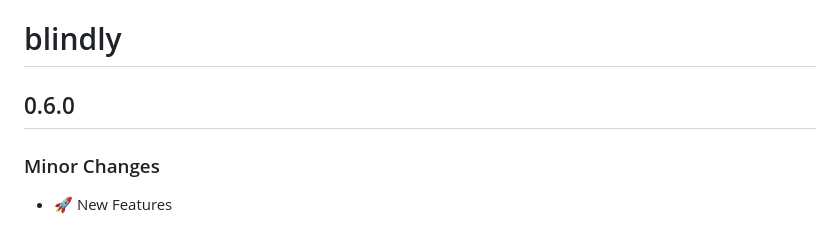
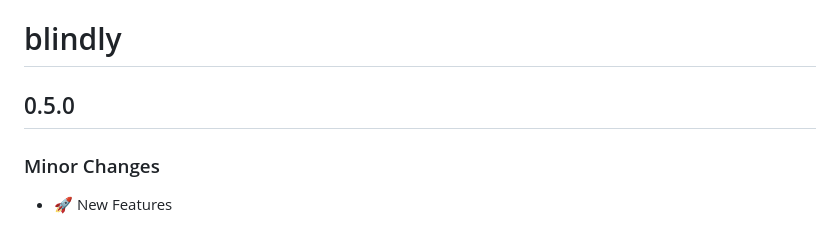
Before and after one commit to MelloB1989/blindly, a Markdown page: CHANGELOG.md, the part around the change. Rendered like a GitHub page.

Commit message:
fix: version code

```diff
--- a/CHANGELOG.md
+++ b/CHANGELOG.md
@@ -1,6 +1,6 @@
 # blindly
 
-## 0.6.0
+## 0.5.0
 
 ### Minor Changes
 
```
